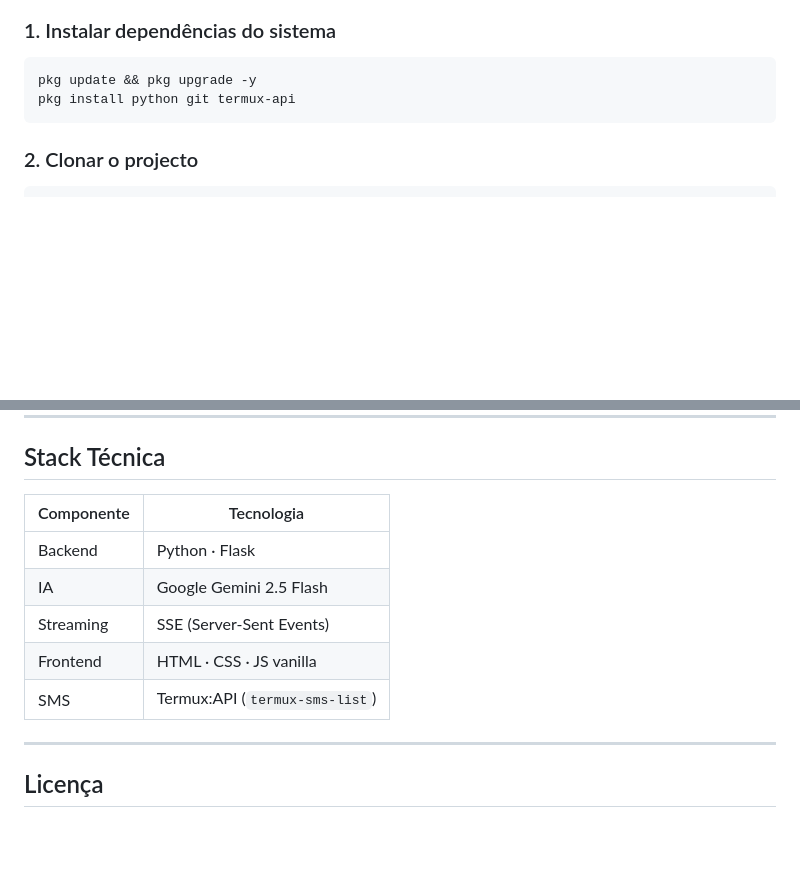
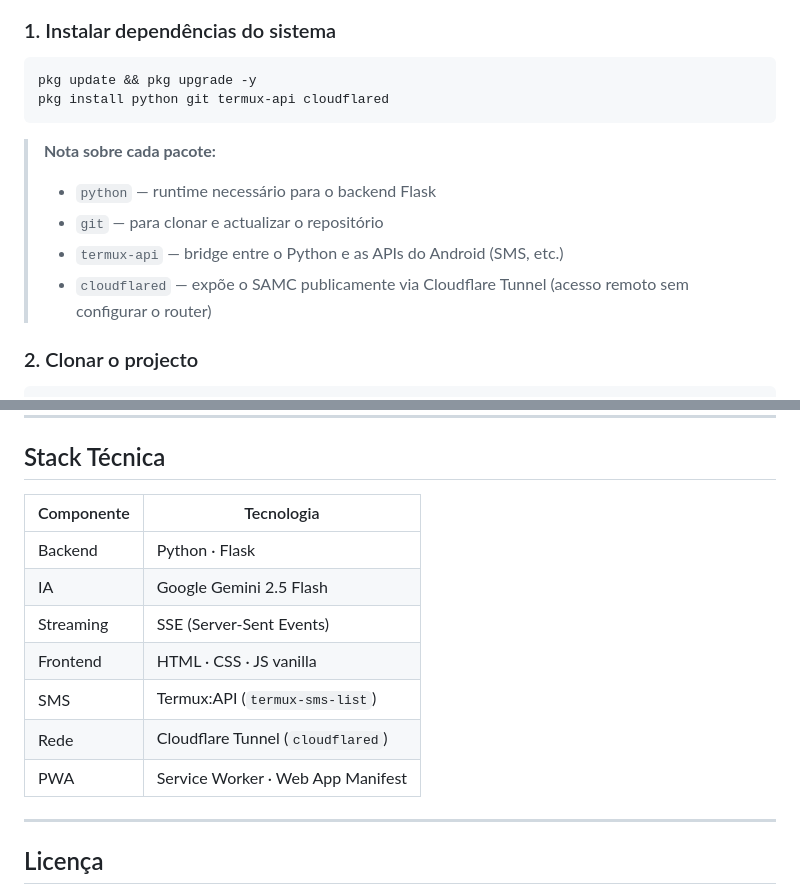
Before and after one commit to SaideLeon/SAMC, a Markdown page: README.md, 2 parts joined by grey strips. Drawn GitHub-style; blank space fills up the shorter version.

````diff
--- a/README.md
+++ b/README.md
@@ -31,8 +31,14 @@ As versões do **Google Play Store não funcionam** — as APIs internas são di
 
 ```bash
 pkg update && pkg upgrade -y
-pkg install python git termux-api
+pkg install python git termux-api cloudflared
 ```
+
+> **Nota sobre cada pacote:**
+> - `python` — runtime necessário para o backend Flask
+> - `git` — para clonar e actualizar o repositório
+> - `termux-api` — bridge entre o Python e as APIs do Android (SMS, etc.)
+> - `cloudflared` — expõe o SAMC publicamente via Cloudflare Tunnel (acesso remoto sem configurar o router)
 
 ### 2. Clonar o projecto
 
@@ -117,13 +164,15 @@ SAMC/
 
 ## Stack Técnica
 
-| Componente | Tecnologia                     |
-|------------|--------------------------------|
-| Backend    | Python · Flask                 |
-| IA         | Google Gemini 2.5 Flash        |
-| Streaming  | SSE (Server-Sent Events)       |
-| Frontend   | HTML · CSS · JS vanilla        |
-| SMS        | Termux:API (`termux-sms-list`) |
+| Componente | Tecnologia                          |
+|------------|-------------------------------------|
+| Backend    | Python · Flask                      |
+| IA         | Google Gemini 2.5 Flash             |
+| Streaming  | SSE (Server-Sent Events)            |
+| Frontend   | HTML · CSS · JS vanilla             |
+| SMS        | Termux:API (`termux-sms-list`)      |
+| Rede       | Cloudflare Tunnel (`cloudflared`)   |
+| PWA        | Service Worker · Web App Manifest   |
 
 ---
 
````
Also changed, not shown: other parts of README.md (+42 -1 lines).
